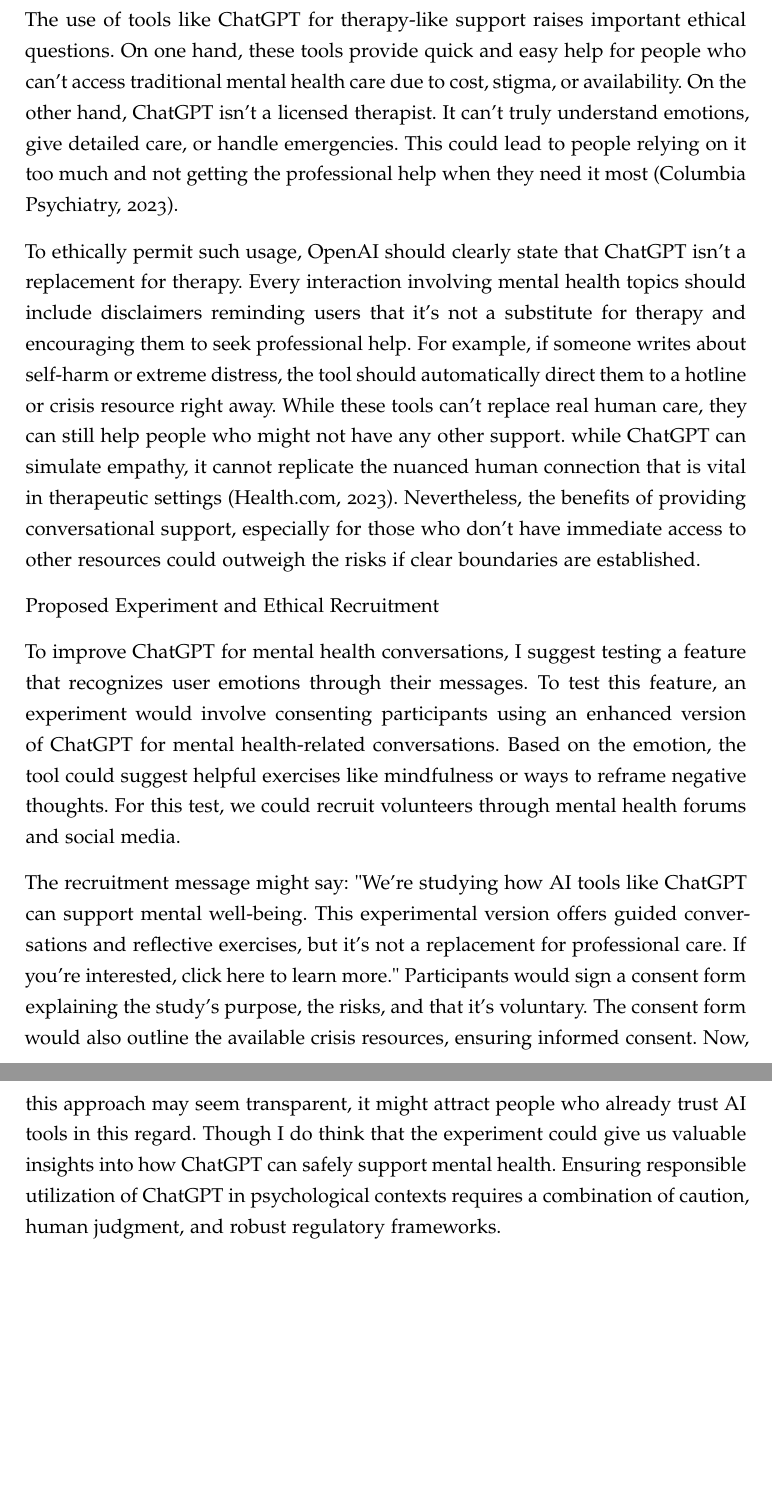
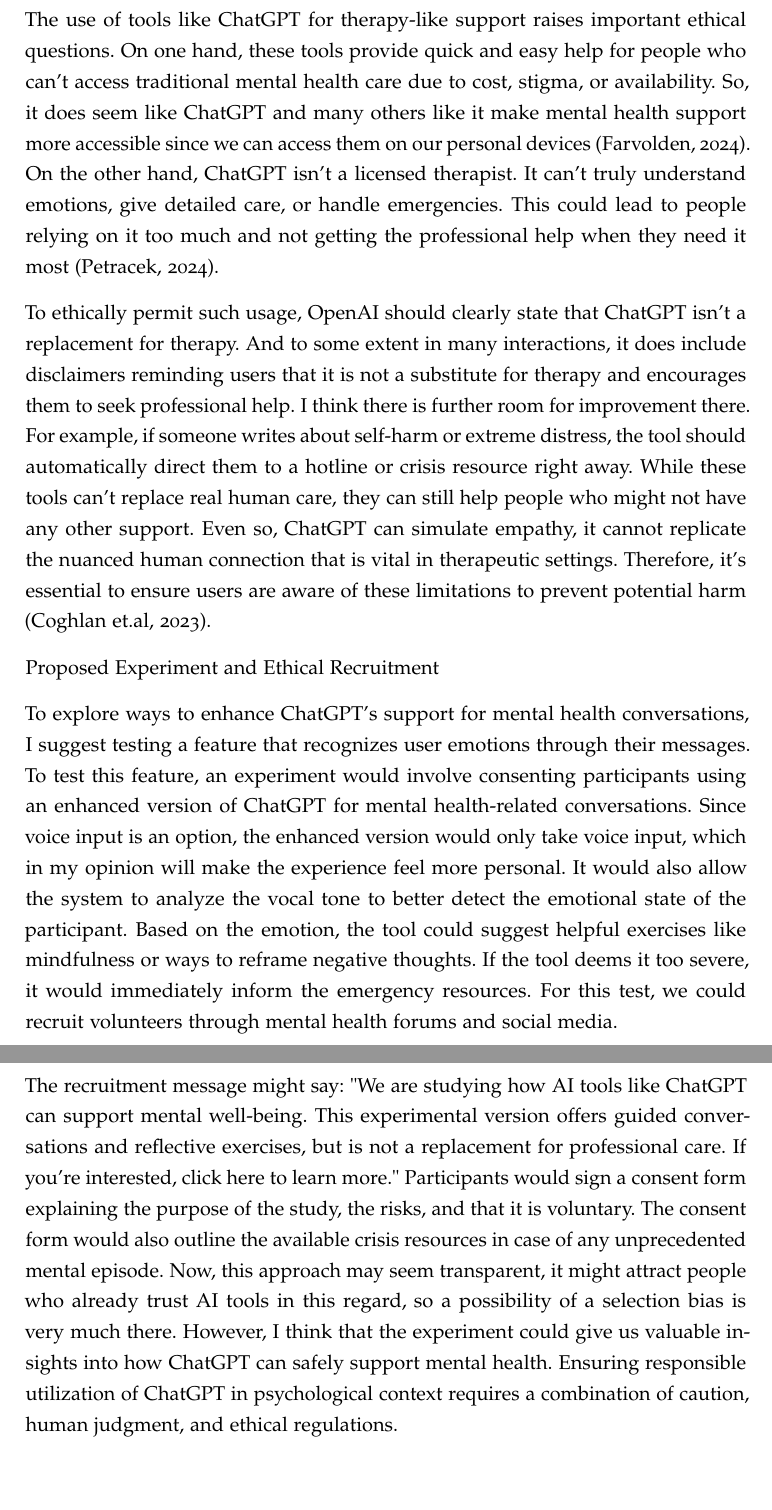
Before and after one commit to omairKhan99/HCI-Homework, a LaTeX document (jdf-starter.tex): two parts of pages 7 and 8 of 12, joined at a grey line, cut so that both start at the same text. Compiled offline with pdfLaTeX.

Commit message:
Q4 done without references

```diff
--- a/jdf-starter.tex
+++ b/jdf-starter.tex
@@ -65,15 +65,15 @@
 \newpage
 
 \subsection{Answer to Question 4}
-The use of tools like ChatGPT for therapy-like support raises important ethical questions. On one hand, these tools provide quick and easy help for people who can’t access traditional mental health care due to cost, stigma, or availability. On the other hand, ChatGPT isn’t a licensed therapist. It can’t truly understand emotions, give detailed care, or handle emergencies. This could lead to people relying on it too much and not getting the professional help when they need it most (Columbia Psychiatry, 2023).
+The use of tools like ChatGPT for therapy-like support raises important ethical questions. On one hand, these tools provide quick and easy help for people who can’t access traditional mental health care due to cost, stigma, or availability. So, it does seem like ChatGPT and many others like it make mental health support more accessible since we can access them on our personal devices (Farvolden, 2024). On the other hand, ChatGPT isn’t a licensed therapist. It can’t truly understand emotions, give detailed care, or handle emergencies. This could lead to people relying on it too much and not getting the professional help when they need it most (Petracek, 2024).
 
-To ethically permit such usage, OpenAI should clearly state that ChatGPT isn’t a replacement for therapy. Every interaction involving mental health topics should include disclaimers reminding users that it’s not a substitute for therapy and encouraging them to seek professional help. For example, if someone writes about self-harm or extreme distress, the tool should automatically direct them to a hotline or crisis resource right away. While these tools can’t replace real human care, they can still help people who might not have any other support. while ChatGPT can simulate empathy, it cannot replicate the nuanced human connection that is vital in therapeutic settings (Health.com, 2023). Nevertheless, the benefits of providing conversational support, especially for those who don't have immediate access to other resources could outweigh the risks if clear boundaries are established.
+To ethically permit such usage, OpenAI should clearly state that ChatGPT isn’t a replacement for therapy. And to some extent in many interactions, it does include disclaimers reminding users that it is not a substitute for therapy and encourages them to seek professional help. I think there is further room for improvement there. For example, if someone writes about self-harm or extreme distress, the tool should automatically direct them to a hotline or crisis resource right away. While these tools can’t replace real human care, they can still help people who might not have any other support. Even so, ChatGPT can simulate empathy, it cannot replicate the nuanced human connection that is vital in therapeutic settings. Therefore, it's essential to ensure users are aware of these limitations to prevent potential harm (Coghlan et.al, 2023).
 
 Proposed Experiment and Ethical Recruitment
 
-To improve ChatGPT for mental health conversations, I suggest testing a feature that recognizes user emotions through their messages. To test this feature, an experiment would involve consenting participants using an enhanced version of ChatGPT for mental health-related conversations. Based on the emotion, the tool could suggest helpful exercises like mindfulness or ways to reframe negative thoughts. For this test, we could recruit volunteers through mental health forums and social media.
+To explore ways to enhance ChatGPT's support for mental health conversations, I suggest testing a feature that recognizes user emotions through their messages. To test this feature, an experiment would involve consenting participants using an enhanced version of ChatGPT for mental health-related conversations. Since voice input is an option, the enhanced version would only take voice input, which in my opinion will make the experience feel more personal. It would also allow the system to analyze the vocal tone to better detect the emotional state of the participant. Based on the emotion, the tool could suggest helpful exercises like mindfulness or ways to reframe negative thoughts. If the tool deems it too severe, it would immediately inform the emergency resources. For this test, we could recruit volunteers through mental health forums and social media.
 
-The recruitment message might say: "We’re studying how AI tools like ChatGPT can support mental well-being. This experimental version offers guided conversations and reflective exercises, but it’s not a replacement for professional care. If you’re interested, click here to learn more." Participants would sign a consent form explaining the study’s purpose, the risks, and that it’s voluntary. The consent form would also outline the available crisis resources, ensuring informed consent. Now, this approach may seem transparent, it might attract people who already trust AI tools in this regard. Though I do think that the experiment could give us valuable insights into how ChatGPT can safely support mental health. Ensuring responsible utilization of ChatGPT in psychological contexts requires a combination of caution, human judgment, and robust regulatory frameworks.
+The recruitment message might say: "We are studying how AI tools like ChatGPT can support mental well-being. This experimental version offers guided conversations and reflective exercises, but is not a replacement for professional care. If you’re interested, click here to learn more." Participants would sign a consent form explaining the purpose of the study, the risks, and that it is voluntary. The consent form would also outline the available crisis resources in case of any unprecedented mental episode. Now, this approach may seem transparent, it might attract people who already trust AI tools in this regard, so a possibility of a selection bias is very much there. However, I think that the experiment could give us valuable insights into how ChatGPT can safely support mental health. Ensuring responsible utilization of ChatGPT in psychological context requires a combination of caution, human judgment, and ethical regulations.
 
 
 \newpage
```
